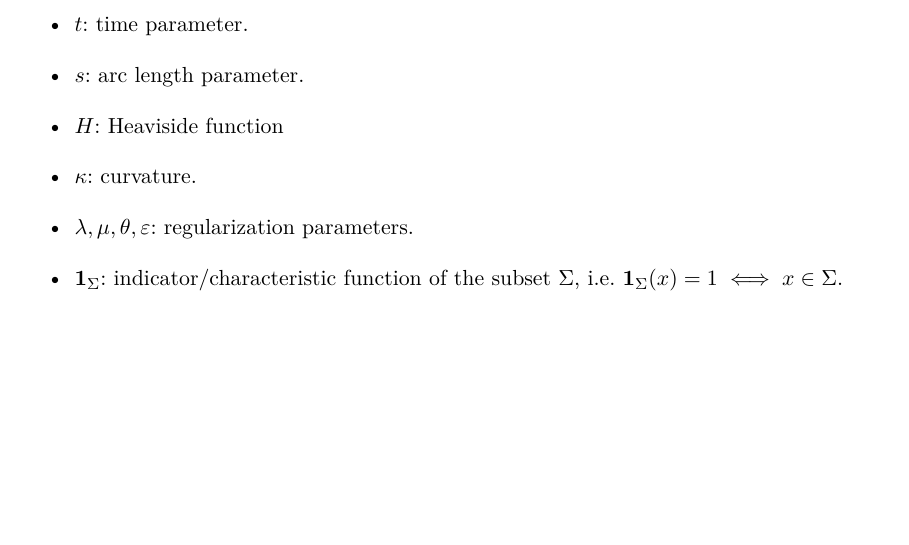
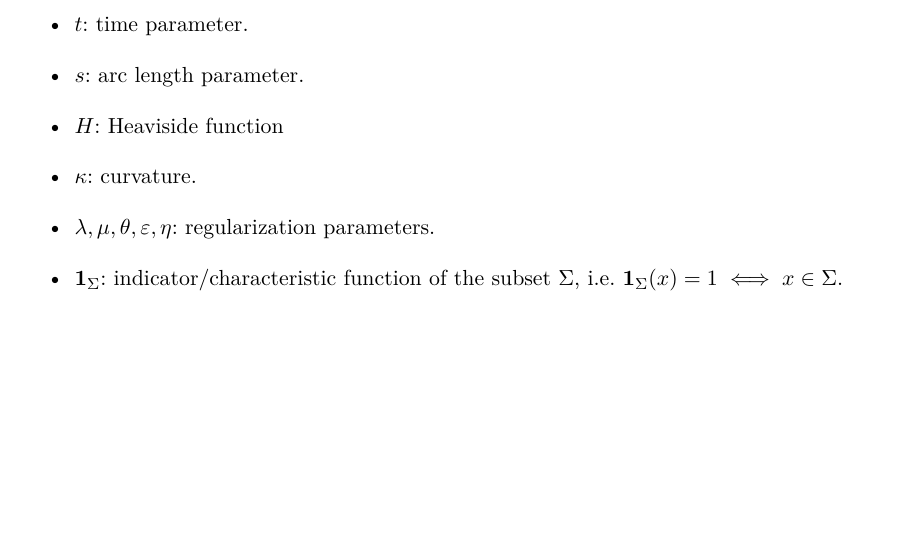
Before and after one commit to kevstter/apma990_image_processing, a LaTeX thesis (project files/project tex files/img_seg_proj.tex, which reads project files/project tex files/ch_intro.tex): part of page 4 of 22, cut so that both start at the same text. Compiled offline with pdfLaTeX.

Commit message:
changed notation

```diff
--- a/project files/project tex files/ch_intro.tex
+++ b/project files/project tex files/ch_intro.tex
@@ -37,7 +37,7 @@ Lastly, we also point out that there is but one more section in this introductio
 
 	\item $\kappa$: curvature.
 
-	\item $\lambda, \mu, \theta, \varepsilon$: regularization parameters.
+	\item $\lambda, \mu, \theta, \varepsilon, \eta$: regularization parameters.
 
 	\item $\mathbf{1}_\Sigma$: indicator/characteristic function of the subset $\Sigma$, i.e. $\mathbf{1}_\Sigma(x) = 1 \iff x \in \Sigma$.
 
```
